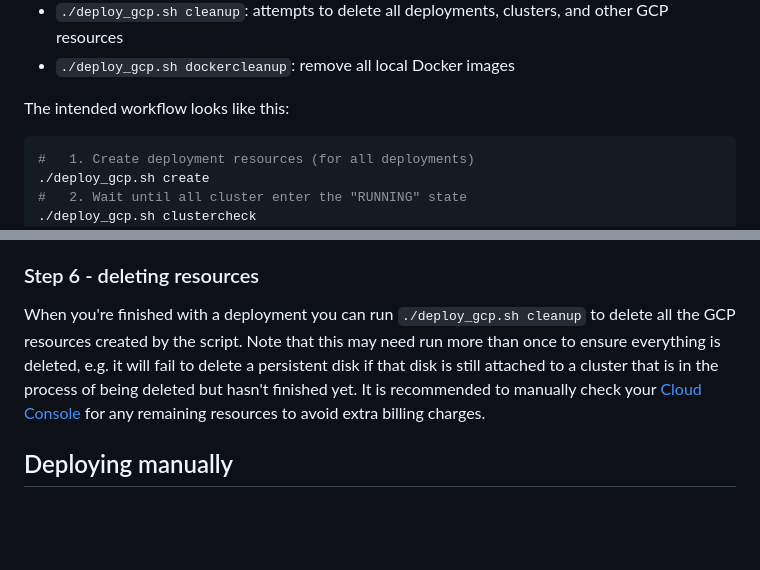
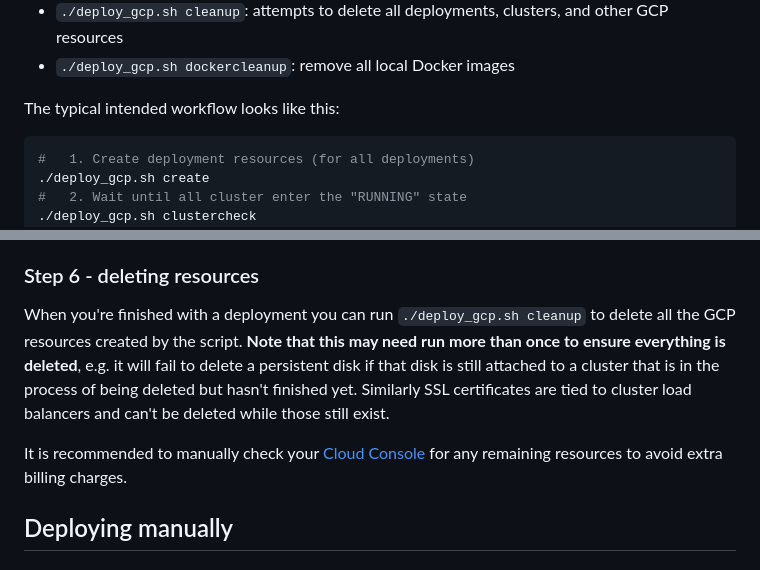
Before and after one commit to grill-lab/TaskMAD, a Markdown page: gcp_deployment/README.md, 2 parts joined by grey strips. Rendered like a GitHub page; blank space fills up the shorter version.

````diff
--- a/gcp_deployment/README.md
+++ b/gcp_deployment/README.md
@@ -57,7 +64,7 @@ Running `./deploy_gcp.sh` will print some usage information. The script has seve
 * `./deploy_gcp.sh cleanup`: attempts to delete all deployments, clusters, and other GCP resources
 * `./deploy_gcp.sh dockercleanup`: remove all local Docker images
 
-The intended workflow looks like this:
+The typical intended workflow looks like this:
 ```bash
 #   1. Create deployment resources (for all deployments)
 ./deploy_gcp.sh create
@@ -140,7 +147,9 @@ Once the output of `./deploy_gcp.sh domains` shows all certificates are active,
 
 ### Step 6 - deleting resources
 
-When you're finished with a deployment you can run `./deploy_gcp.sh cleanup` to delete all the GCP resources created by the script. Note that this may need run more than once to ensure everything is deleted, e.g. it will fail to delete a persistent disk if that disk is still attached to a cluster that is in the process of being deleted but hasn't finished yet. It is recommended to manually check your [Cloud Console](https://console.cloud.google.com/) for any remaining resources to avoid extra billing charges.
+When you're finished with a deployment you can run `./deploy_gcp.sh cleanup` to delete all the GCP resources created by the script. **Note that this may need run more than once to ensure everything is deleted**, e.g. it will fail to delete a persistent disk if that disk is still attached to a cluster that is in the process of being deleted but hasn't finished yet. Similarly SSL certificates are tied to cluster load balancers and can't be deleted while those still exist.
+
+It is recommended to manually check your [Cloud Console](https://console.cloud.google.com/) for any remaining resources to avoid extra billing charges.
 
 ## Deploying manually
 
````
Also changed, not shown: other parts of gcp_deployment/README.md (+11 -4 lines).
